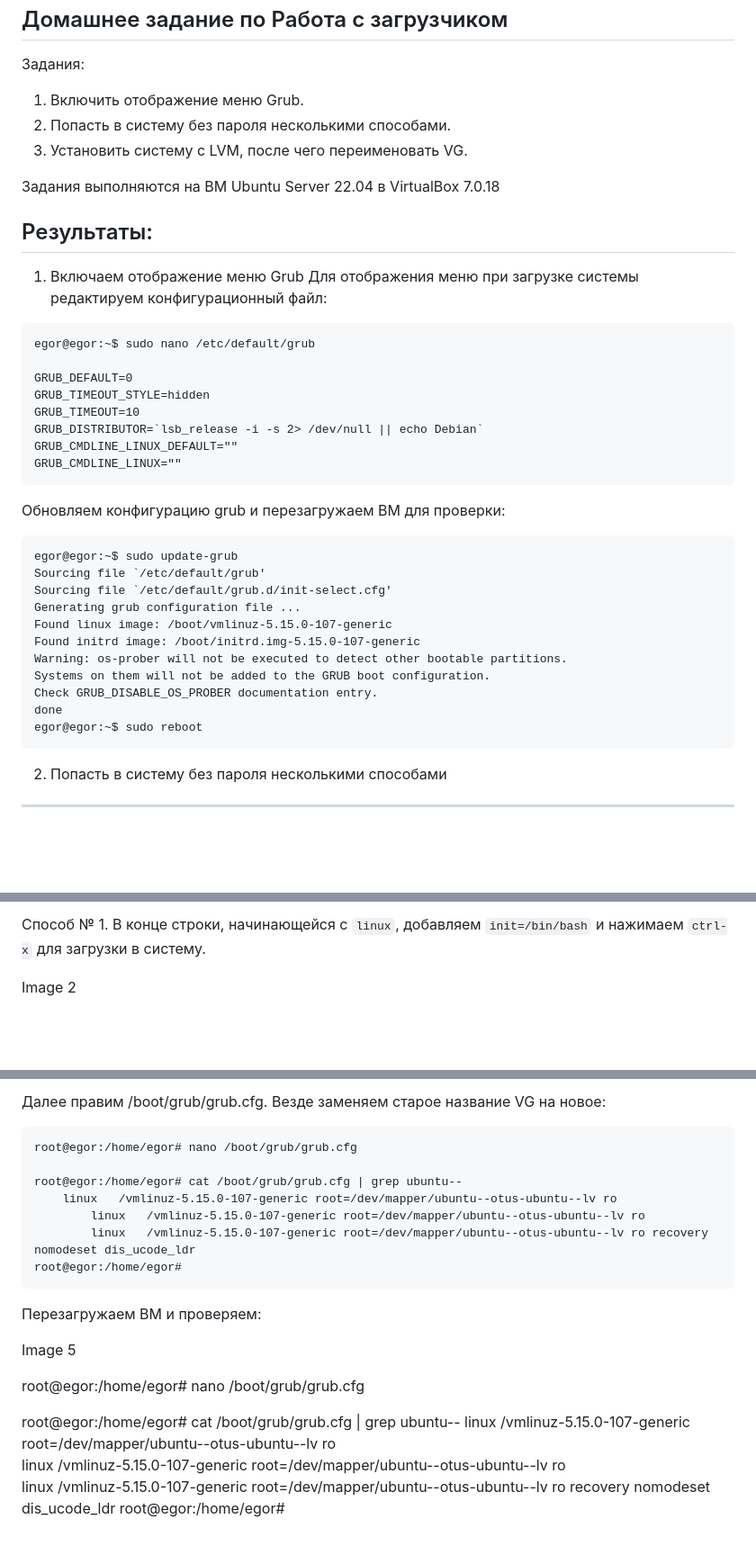
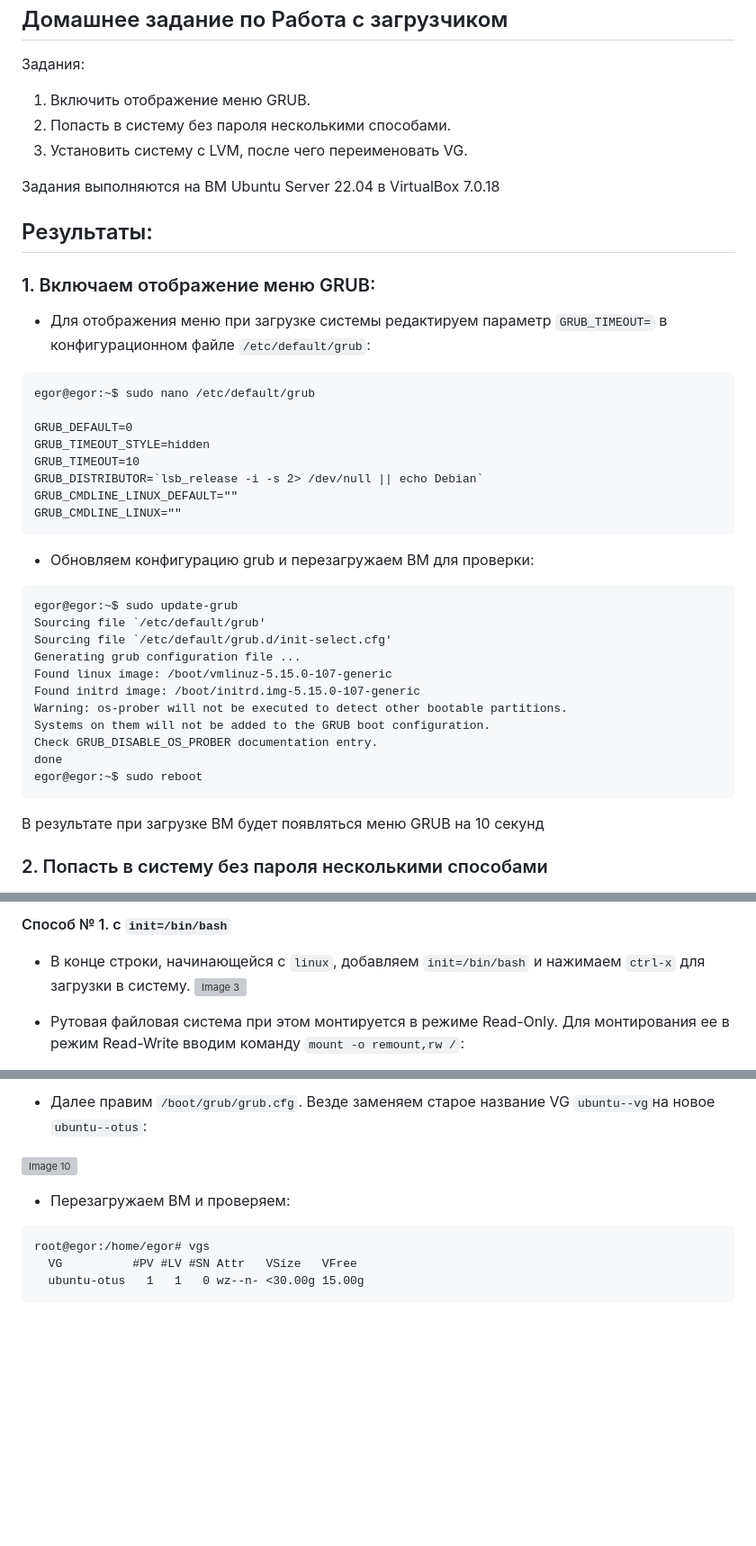
Before and after one commit to egorvshch/linux_pro_admin_course, a Markdown page: homework09/README.md, 3 parts joined by grey strips. Shown at 90% size. Rendered like a GitHub page; blank space fills up the shorter version; grey boxes are pictures that could not be loaded.

````diff
--- a/homework09/README.md
+++ b/homework09/README.md
@@ -2,7 +2,7 @@
 -----------------------------------------
 Задания:
 
-1. Включить отображение меню Grub.
+1. Включить отображение меню GRUB.
 2. Попасть в систему без пароля несколькими способами.
 3. Установить систему с LVM, после чего переименовать VG.
 
@@ -10,8 +10,8 @@
 
 Результаты:
 -----------------------------------------
-1. Включаем отображение меню Grub
-Для отображения меню при загрузке системы редактируем конфигурационный файл:
+### 1. Включаем отображение меню GRUB:
+ - Для отображения меню при загрузке системы редактируем параметр `GRUB_TIMEOUT=` в конфигурационном файле `/etc/default/grub`:
 
 ```
 egor@egor:~$ sudo nano /etc/default/grub
@@ -24,7 +24,7 @@ GRUB_CMDLINE_LINUX_DEFAULT=""
 GRUB_CMDLINE_LINUX=""
 ```
 
-Обновляем конфигурацию grub и перезагружаем ВМ для проверки:
+ - Обновляем конфигурацию grub и перезагружаем ВМ для проверки:
 ```
 egor@egor:~$ sudo update-grub
 Sourcing file `/etc/default/grub'
@@ -38,7 +38,7 @@ Check GRUB_DISABLE_OS_PROBER documentation entry.
 done
 egor@egor:~$ sudo reboot
 ```
+В результате при загрузке ВМ будет появляться меню GRUB на 10 секунд
 
-2. Попасть в систему без пароля несколькими способами
------------------------------------------------------
+### 2. Попасть в систему без пароля несколькими способами
 
@@ -48,5 +50,7 @@ Image 1
 
-Способ № 1. В конце строки, начинающейся с `linux`, добавляем `init=/bin/bash` и нажимаем `сtrl-x` для загрузки в систему.
+#### Способ № 1. c `init=/bin/bash`
+- В конце строки, начинающейся с `linux`, добавляем `init=/bin/bash` и нажимаем `сtrl-x` для загрузки в систему.
+![Image 3](https://github.com/egorvshch/linux_pro_admin_course/blob/main/homework09/images/grub-edit-add.JPG)
 
-Image 2
+- Рутовая файловая система при этом монтируется в режиме Read-Only. Для монтирования ее в режим Read-Write вводим команду `mount -o remount,rw /`:
 
@@ -76,26 +83,12 @@ Image 6
 
-Далее правим /boot/grub/grub.cfg. Везде заменяем старое название VG на новое:
+- Далее правим `/boot/grub/grub.cfg`. Везде заменяем старое название VG `ubuntu--vg`на новое `ubuntu--otus`:
+
+![Image 10](https://github.com/egorvshch/linux_pro_admin_course/blob/main/homework09/images/images/boot_grub.cfg.JPG)
+
+- Перезагружаем ВМ и проверяем:
 
 ```
-root@egor:/home/egor# nano /boot/grub/grub.cfg
-
-root@egor:/home/egor# cat /boot/grub/grub.cfg | grep ubuntu--
-	linux	/vmlinuz-5.15.0-107-generic root=/dev/mapper/ubuntu--otus-ubuntu--lv ro
-		linux	/vmlinuz-5.15.0-107-generic root=/dev/mapper/ubuntu--otus-ubuntu--lv ro
-		linux	/vmlinuz-5.15.0-107-generic root=/dev/mapper/ubuntu--otus-ubuntu--lv ro recovery nomodeset dis_ucode_ldr
-root@egor:/home/egor#
+root@egor:/home/egor# vgs
+  VG          #PV #LV #SN Attr   VSize   VFree
+  ubuntu-otus   1   1   0 wz--n- <30.00g 15.00g
 ```
-
-Перезагружаем ВМ и проверяем:
-
-Image 5
-
-
-
-root@egor:/home/egor# nano /boot/grub/grub.cfg
-
-root@egor:/home/egor# cat /boot/grub/grub.cfg | grep ubuntu--
-	linux	/vmlinuz-5.15.0-107-generic root=/dev/mapper/ubuntu--otus-ubuntu--lv ro
-		linux	/vmlinuz-5.15.0-107-generic root=/dev/mapper/ubuntu--otus-ubuntu--lv ro
-		linux	/vmlinuz-5.15.0-107-generic root=/dev/mapper/ubuntu--otus-ubuntu--lv ro recovery nomodeset dis_ucode_ldr
-root@egor:/home/egor#
````
Also changed, not shown: other parts of homework09/README.md (+19 -14 lines).
